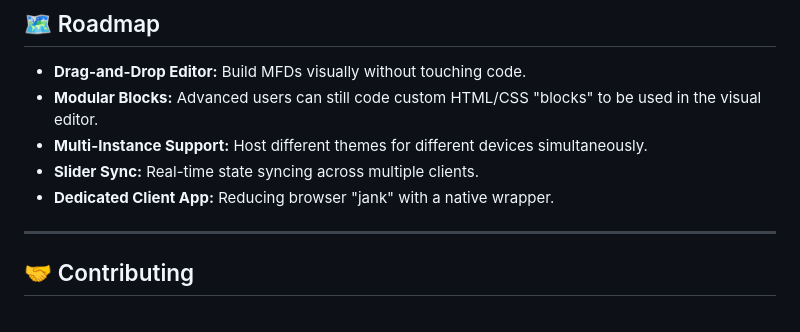
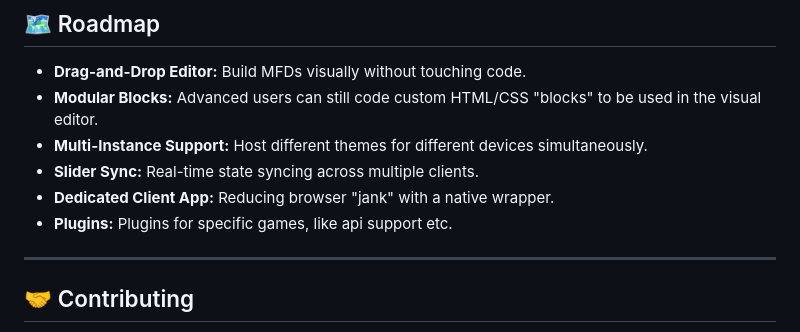
Before and after one commit to maxwissink/OmniPanel, a Markdown page: README.md, the part around the change. Rendered like a GitHub page.

```diff
--- a/README.md
+++ b/README.md
@@ -82,6 +82,7 @@ Also please be carefull when downloading someone elses theme, I cannot guarantee
 * **Multi-Instance Support:** Host different themes for different devices simultaneously.
 * **Slider Sync:** Real-time state syncing across multiple clients.
 * **Dedicated Client App:** Reducing browser "jank" with a native wrapper.
+* **Plugins:** Plugins for specific games, like api support etc.
 
 ---
 
```
